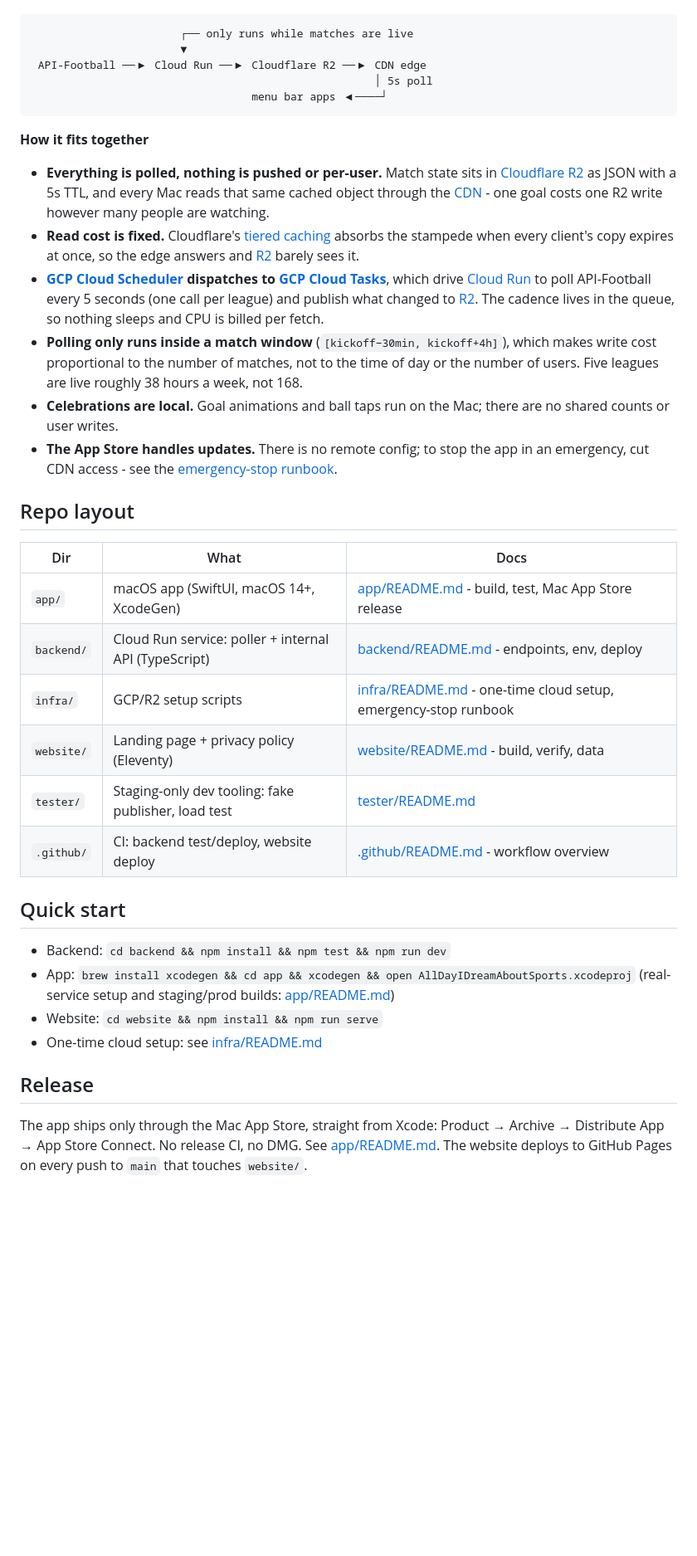
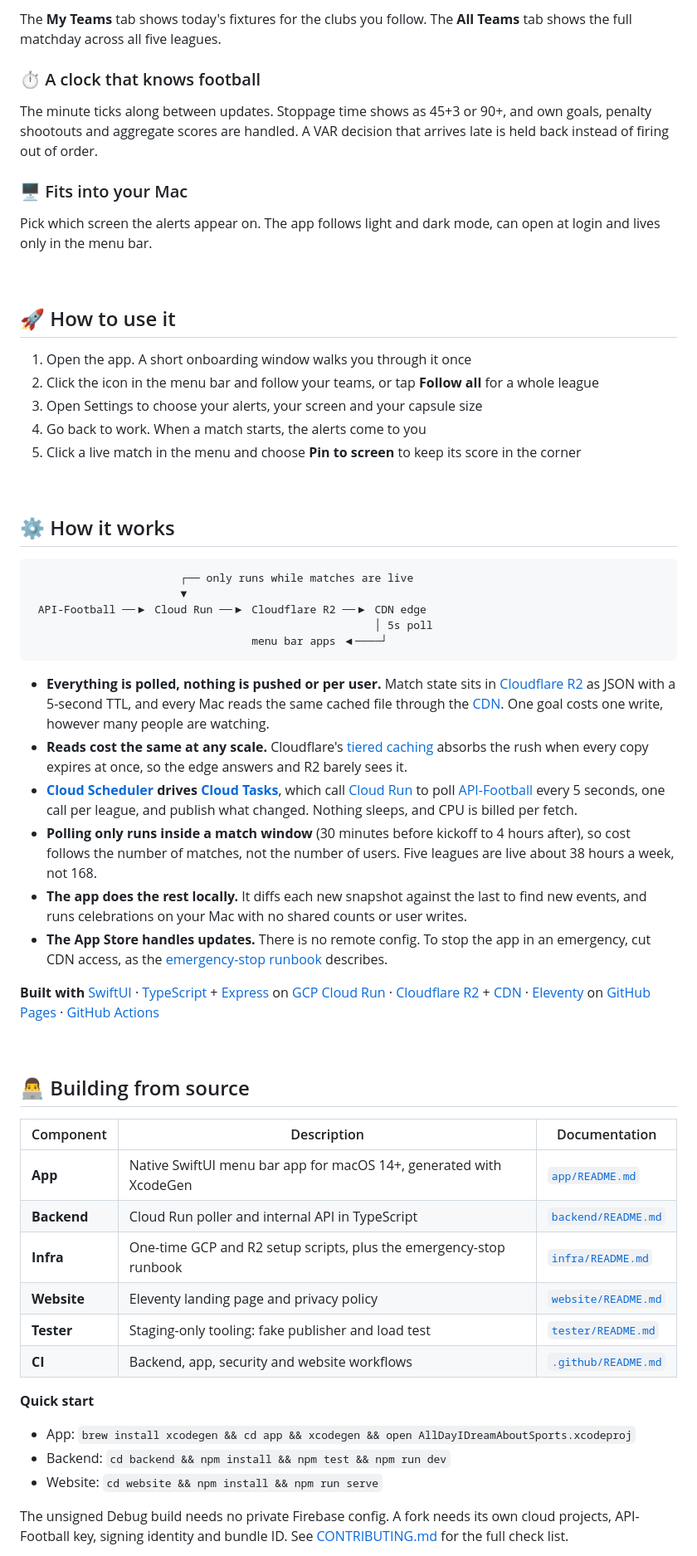
Before and after one commit to thisisnsh/alldayidreamaboutsports, a Markdown page: README.md, the part around one of its changes. Shown at 83% size. Rendered like a GitHub page; blank space fills up the shorter version.

````diff
--- a/README.md
+++ b/README.md
@@ -48,3 +87,26 @@ The app is anonymous - there is no sign-in.
+The **My Teams** tab shows today's fixtures for the clubs you follow. The **All Teams** tab shows the full matchday across all five leagues.
+
+### ⏱️ A clock that knows football
+
+The minute ticks along between updates. Stoppage time shows as 45+3 or 90+, and own goals, penalty shootouts and aggregate scores are handled. A VAR decision that arrives late is held back instead of firing out of order.
+
+### 🖥️ Fits into your Mac
+
+Pick which screen the alerts appear on. The app follows light and dark mode, can open at login and lives only in the menu bar.
+
+<br>
+
+## 🚀 How to use it
+
+1. Open the app. A short onboarding window walks you through it once
+2. Click the icon in the menu bar and follow your teams, or tap **Follow all** for a whole league
+3. Open Settings to choose your alerts, your screen and your capsule size
+4. Go back to work. When a match starts, the alerts come to you
+5. Click a live match in the menu and choose **Pin to screen** to keep its score in the corner
+
+<br>
+
+## ⚙️ How it works
 
 ```
                        ┌── only runs while matches are live
@@ -54,52 +116,35 @@ The app is anonymous - there is no sign-in.
                                   menu bar apps ◀────┘
 ```
 
-**How it fits together**
+- **Everything is polled, nothing is pushed or per user.** Match state sits in [Cloudflare R2][r2] as JSON with a 5-second TTL, and every Mac reads the same cached file through the [CDN][cdn]. One goal costs one write, however many people are watching.
+- **Reads cost the same at any scale.** Cloudflare's [tiered caching][tiered] absorbs the rush when every copy expires at once, so the edge answers and R2 barely sees it.
+- **[Cloud Scheduler][scheduler] drives [Cloud Tasks][tasks]**, which call [Cloud Run][run] to poll [API-Football][apifootball] every 5 seconds, one call per league, and publish what changed. Nothing sleeps, and CPU is billed per fetch.
+- **Polling only runs inside a match window** (30 minutes before kickoff to 4 hours after), so cost follows the number of matches, not the number of users. Five leagues are live about 38 hours a week, not 168.
+- **The app does the rest locally.** It diffs each new snapshot against the last to find new events, and runs celebrations on your Mac with no shared counts or user writes.
+- **The App Store handles updates.** There is no remote config. To stop the app in an emergency, cut CDN access, as the [emergency-stop runbook](infra/README.md#emergency-stop-runbook) describes.
 
-- **Everything is polled, nothing is pushed or per-user.** Match state sits in
-  [Cloudflare R2][r2] as JSON with a 5s TTL, and every Mac reads that same
-  cached object through the [CDN][cdn] - one goal costs one R2 write however
-  many people are watching.
-- **Read cost is fixed.** Cloudflare's [tiered caching][tiered] absorbs the
-  stampede when every client's copy expires at once, so the edge answers and
-  [R2][r2] barely sees it.
-- **[GCP Cloud Scheduler][scheduler] dispatches to [GCP Cloud Tasks][tasks]**,
-  which drive [Cloud Run][run] to poll API-Football every 5 seconds (one call
-  per league) and publish what changed to [R2][r2]. The cadence lives in the
-  queue, so nothing sleeps and CPU is billed per fetch.
-- **Polling only runs inside a match window** (`[kickoff−30min, kickoff+4h]`),
-  which makes write cost proportional to the number of matches, not to the time
-  of day or the number of users. Five leagues are live roughly 38 hours a week,
-  not 168.
-- **Celebrations are local.** Goal animations and ball taps run on the Mac;
-  there are no shared counts or user writes.
-- **The App Store handles updates.** There is no remote config; to stop the app
-  in an emergency, cut CDN access - see the
-  [emergency-stop runbook](infra/README.md#emergency-stop-runbook).
+**Built with** [SwiftUI][swiftui] · [TypeScript][ts] + [Express][express] on [GCP Cloud Run][run] · [Cloudflare R2][r2] + [CDN][cdn] · [Eleventy][11ty] on [GitHub Pages][pages] · [GitHub Actions][actions]
 
-## Repo layout
+<br>
 
-| Dir | What | Docs |
-|---|---|---|
-| `app/` | macOS app (SwiftUI, macOS 14+, XcodeGen) | [app/README.md](app/README.md) - build, test, Mac App Store release |
-| `backend/` | Cloud Run service: poller + internal API (TypeScript) | [backend/README.md](backend/README.md) - endpoints, env, deploy |
-| `infra/` | GCP/R2 setup scripts | [infra/README.md](infra/README.md) - one-time cloud setup, emergency-stop runbook |
-| `website/` | Landing page + privacy policy (Eleventy) | [website/README.md](website/README.md) - build, verify, data |
-| `tester/` | Staging-only dev tooling: fake publisher, load test | [tester/README.md](tester/README.md) |
-| `.github/` | CI: backend test/deploy, website deploy | [.github/README.md](.github/README.md) - workflow overview |
+## 👨‍💻 Building from source
 
-## Quick start
+| Component | Description | Documentation |
+|-----------|-------------|---------------|
+| **App** | Native SwiftUI menu bar app for macOS 14+, generated with XcodeGen | [`app/README.md`](app/README.md) |
+| **Backend** | Cloud Run poller and internal API in TypeScript | [`backend/README.md`](backend/README.md) |
+| **Infra** | One-time GCP and R2 setup scripts, plus the emergency-stop runbook | [`infra/README.md`](infra/README.md) |
+| **Website** | Eleventy landing page and privacy policy | [`website/README.md`](website/README.md) |
+| **Tester** | Staging-only tooling: fake publisher and load test | [`tester/README.md`](tester/README.md) |
+| **CI** | Backend, app, security and website workflows | [`.github/README.md`](.github/README.md) |
 
+**Quick start**
+
+- App: `brew install xcodegen && cd app && xcodegen && open AllDayIDreamAboutSports.xcodeproj`
 - Backend: `cd backend && npm install && npm test && npm run dev`
-- App: `brew install xcodegen && cd app && xcodegen && open AllDayIDreamAboutSports.xcodeproj`
-  (real-service setup and staging/prod builds: [app/README.md](app/README.md#real-service-configuration))
 - Website: `cd website && npm install && npm run serve`
-- One-time cloud setup: see [infra/README.md](infra/README.md)
 
-## Release
+The unsigned Debug build needs no private Firebase config. A fork needs its own cloud projects, API-Football key, signing identity and bundle ID. See [CONTRIBUTING.md](CONTRIBUTING.md) for the full check list.
 
-The app ships only through the Mac App Store, straight from Xcode: Product →
-Archive → Distribute App → App Store Connect. No release CI, no DMG. See
-[app/README.md](app/README.md#mac-app-store). The website deploys to GitHub
-Pages on every push to `main` that touches `website/`.
+<br>
 
````
Also changed, not shown: other parts of README.md (+89 -40 lines).
